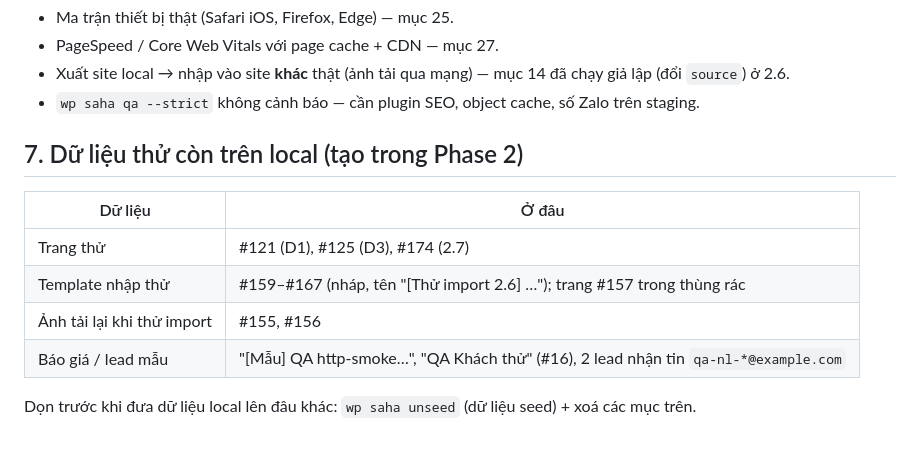
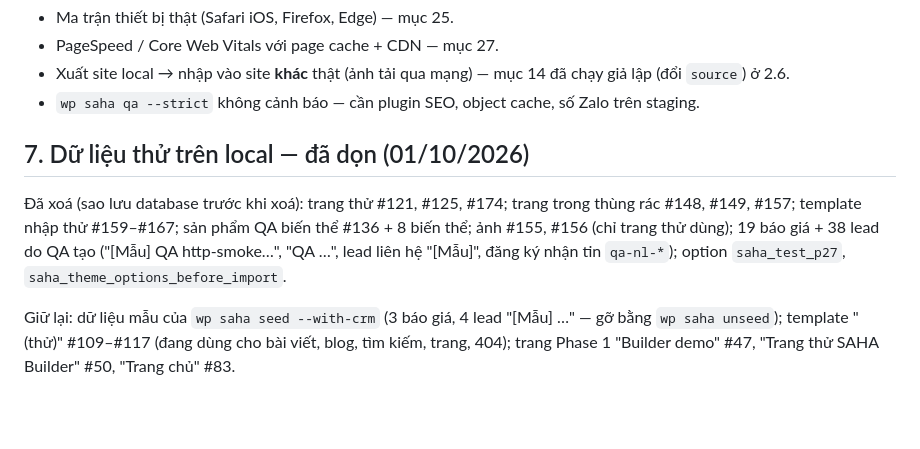
Before and after one commit to sahavina/phuminhsilicone, a Markdown page: docs/scc/PHASE-2.8.md, the part around the change. Drawn GitHub-style; blank space fills up the shorter version.

Commit message:
SCC 2.8: ghi lai don du lieu thu tren local
Co-Authored-By: Claude Opus 5.5 <noreply@anthropic.com>

```diff
--- a/docs/scc/PHASE-2.8.md
+++ b/docs/scc/PHASE-2.8.md
@@ -108,13 +108,8 @@ Phiên bản: SAHA Core **1.29.0**, SAHA Theme **0.2.6**.
 - Xuất site local → nhập vào site **khác** thật (ảnh tải qua mạng) — mục 14 đã chạy giả lập (đổi `source`) ở 2.6.
 - `wp saha qa --strict` không cảnh báo — cần plugin SEO, object cache, số Zalo trên staging.
 
-## 7. Dữ liệu thử còn trên local (tạo trong Phase 2)
+## 7. Dữ liệu thử trên local — đã dọn (01/10/2026)
 
-| Dữ liệu | Ở đâu |
-|---|---|
-| Trang thử | #121 (D1), #125 (D3), #174 (2.7) |
-| Template nhập thử | #159–#167 (nháp, tên "[Thử import 2.6] …"); trang #157 trong thùng rác |
-| Ảnh tải lại khi thử import | #155, #156 |
-| Báo giá / lead mẫu | "[Mẫu] QA http-smoke…", "QA Khách thử" (#16), 2 lead nhận tin `qa-nl-*@example.com` |
+Đã xoá (sao lưu database trước khi xoá): trang thử #121, #125, #174; trang trong thùng rác #148, #149, #157; template nhập thử #159–#167; sản phẩm QA biến thể #136 + 8 biến thể; ảnh #155, #156 (chỉ trang thử dùng); 19 báo giá + 38 lead do QA tạo ("[Mẫu] QA http-smoke…", "QA …", lead liên hệ "[Mẫu]", đăng ký nhận tin `qa-nl-*`); option `saha_test_p27`, `saha_theme_options_before_import`.
 
-Dọn trước khi đưa dữ liệu local lên đâu khác: `wp saha unseed` (dữ liệu seed) + xoá các mục trên.
+Giữ lại: dữ liệu mẫu của `wp saha seed --with-crm` (3 báo giá, 4 lead "[Mẫu] …" — gỡ bằng `wp saha unseed`); template "(thử)" #109–#117 (đang dùng cho bài viết, blog, tìm kiếm, trang, 404); trang Phase 1 "Builder demo" #47, "Trang thử SAHA Builder" #50, "Trang chủ" #83.
```
